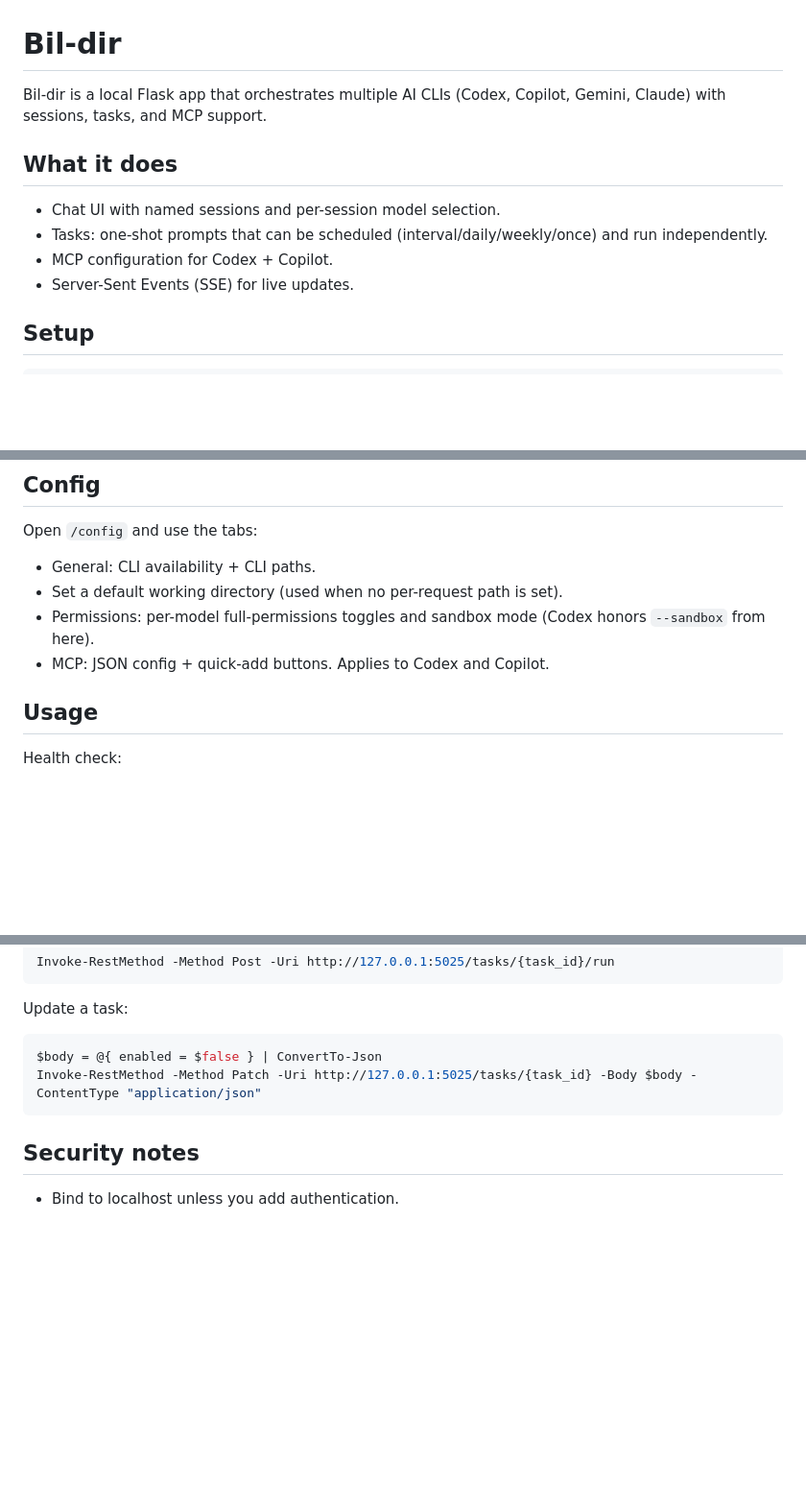
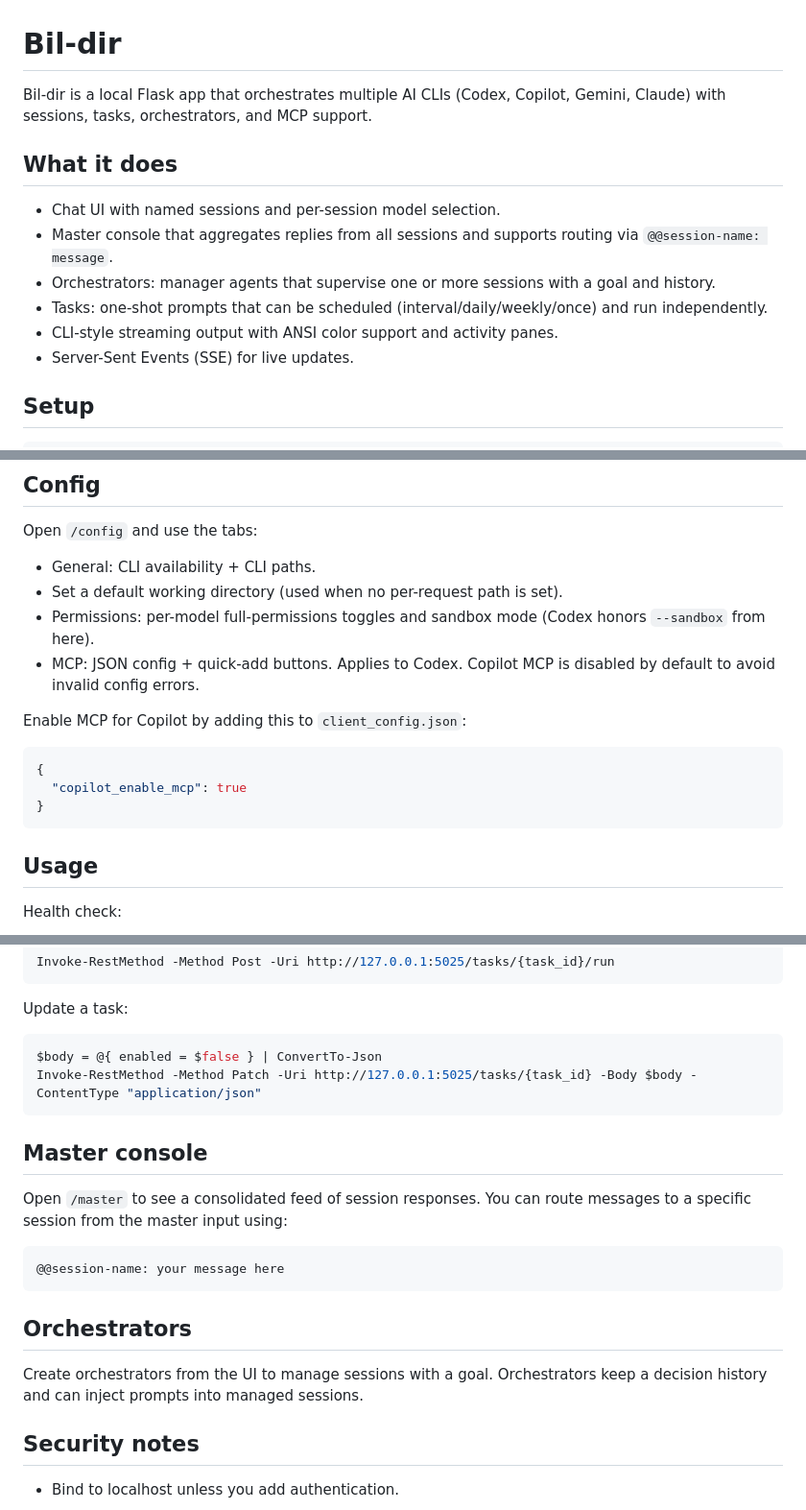
Before and after one commit to jack-bil/bil-dir, a Markdown page: README.md, 3 parts joined by grey strips. Shown at 96% size. Drawn GitHub-style; blank space fills up the shorter version.

Commit message:
Update README for master console and orchestrators

````diff
--- a/README.md
+++ b/README.md
@@ -1,11 +1,13 @@
 # Bil-dir
 
-Bil-dir is a local Flask app that orchestrates multiple AI CLIs (Codex, Copilot, Gemini, Claude) with sessions, tasks, and MCP support.
+Bil-dir is a local Flask app that orchestrates multiple AI CLIs (Codex, Copilot, Gemini, Claude) with sessions, tasks, orchestrators, and MCP support.
 
 ## What it does
 - Chat UI with named sessions and per-session model selection.
+- Master console that aggregates replies from all sessions and supports routing via `@@session-name: message`.
+- Orchestrators: manager agents that supervise one or more sessions with a goal and history.
 - Tasks: one-shot prompts that can be scheduled (interval/daily/weekly/once) and run independently.
-- MCP configuration for Codex + Copilot.
+- CLI-style streaming output with ANSI color support and activity panes.
 - Server-Sent Events (SSE) for live updates.
 
 ## Setup
@@ -61,7 +64,14 @@ Open `/config` and use the tabs:
 - General: CLI availability + CLI paths.
 - Set a default working directory (used when no per-request path is set).
 - Permissions: per-model full-permissions toggles and sandbox mode (Codex honors `--sandbox` from here).
-- MCP: JSON config + quick-add buttons. Applies to Codex and Copilot.
+- MCP: JSON config + quick-add buttons. Applies to Codex. Copilot MCP is disabled by default to avoid invalid config errors.
+
+Enable MCP for Copilot by adding this to `client_config.json`:
+```json
+{
+  "copilot_enable_mcp": true
+}
+```
 
 ## Usage
 Health check:
@@ -133,5 +143,14 @@ $body = @{ enabled = $false } | ConvertTo-Json
 Invoke-RestMethod -Method Patch -Uri http://127.0.0.1:5025/tasks/{task_id} -Body $body -ContentType "application/json"
 ```
 
+## Master console
+Open `/master` to see a consolidated feed of session responses. You can route messages to a specific session from the master input using:
+```
+@@session-name: your message here
+```
+
+## Orchestrators
+Create orchestrators from the UI to manage sessions with a goal. Orchestrators keep a decision history and can inject prompts into managed sessions.
+
 ## Security notes
 - Bind to localhost unless you add authentication.
````
Also changed, not shown: other parts of README.md (+3 -2 lines).
